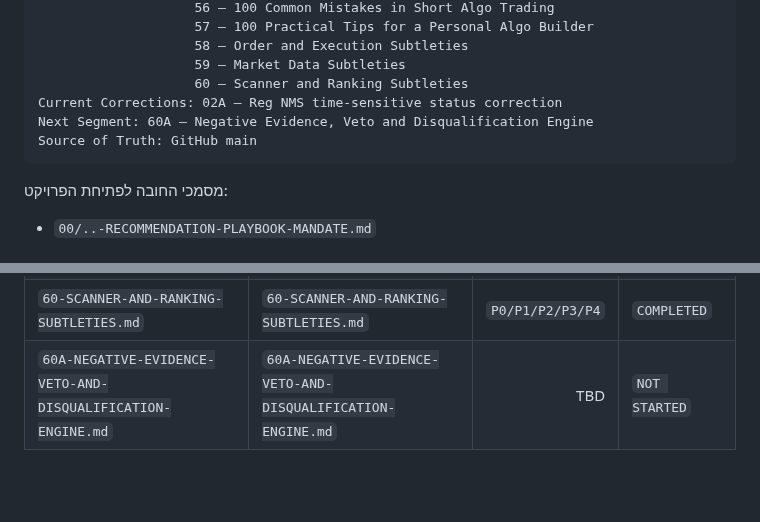
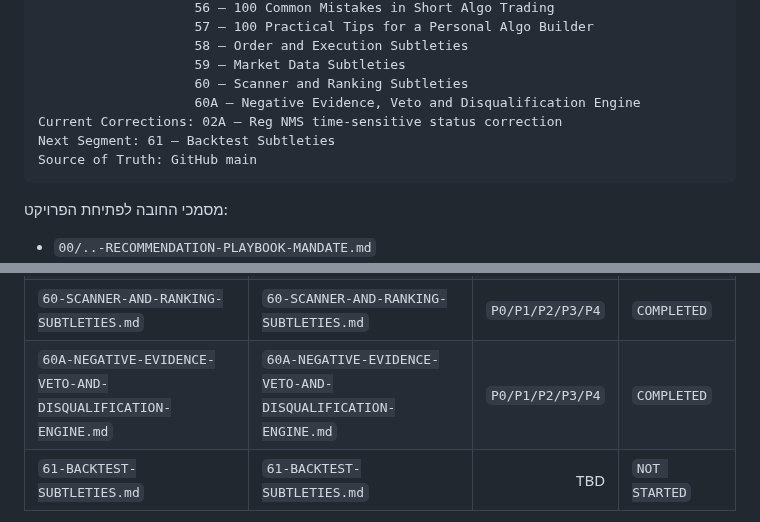
Before and after one commit to LirazShay/algo-course, a Markdown page: recommendations/00-INDEX.md, 2 parts joined by grey strips. GitHub-like rendering; blank space fills up the shorter version.

Commit message:
Advance Recommendation Playbook to segment 61

````diff
--- a/recommendations/00-INDEX.md
+++ b/recommendations/00-INDEX.md
@@ -69,8 +69,9 @@ Completed Segments: 01 — Foundations / Personal Algo System
                     58 — Order and Execution Subtleties
                     59 — Market Data Subtleties
                     60 — Scanner and Ranking Subtleties
+                    60A — Negative Evidence, Veto and Disqualification Engine
 Current Corrections: 02A — Reg NMS time-sensitive status correction
-Next Segment: 60A — Negative Evidence, Veto and Disqualification Engine
+Next Segment: 61 — Backtest Subtleties
 Source of Truth: GitHub main
 ```
 
@@ -214,5 +215,6 @@ Baseline
 | `58-ORDER-AND-EXECUTION-SUBTLETIES.md` | `58-ORDER-AND-EXECUTION-SUBTLETIES.md` | `P0/P1/P2/P3/P4` | `COMPLETED` |
 | `59-MARKET-DATA-SUBTLETIES.md` | `59-MARKET-DATA-SUBTLETIES.md` | `P0/P1/P2/P3/P4` | `COMPLETED` |
 | `60-SCANNER-AND-RANKING-SUBTLETIES.md` | `60-SCANNER-AND-RANKING-SUBTLETIES.md` | `P0/P1/P2/P3/P4` | `COMPLETED` |
-| `60A-NEGATIVE-EVIDENCE-VETO-AND-DISQUALIFICATION-ENGINE.md` | `60A-NEGATIVE-EVIDENCE-VETO-AND-DISQUALIFICATION-ENGINE.md` | TBD | `NOT STARTED` |
+| `60A-NEGATIVE-EVIDENCE-VETO-AND-DISQUALIFICATION-ENGINE.md` | `60A-NEGATIVE-EVIDENCE-VETO-AND-DISQUALIFICATION-ENGINE.md` | `P0/P1/P2/P3/P4` | `COMPLETED` |
+| `61-BACKTEST-SUBTLETIES.md` | `61-BACKTEST-SUBTLETIES.md` | TBD | `NOT STARTED` |
 
````
Also changed, not shown: other parts of recommendations/00-INDEX.md (+1 -1 lines).
